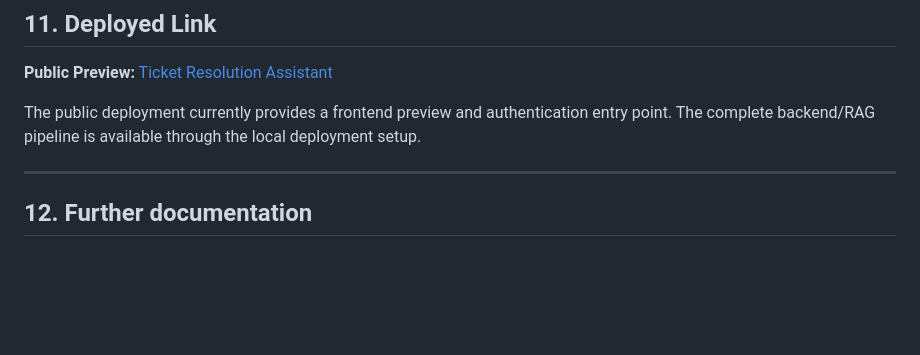
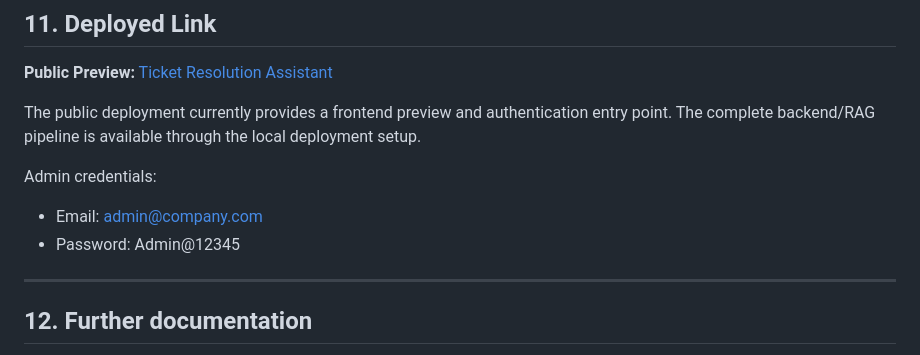
Before and after one commit to Kavya-Ilangovan/ticket-resolution-assistant, a Markdown page: README.md, the part around the change. Drawn GitHub-style; blank space fills up the shorter version.

Commit message:
docs: add dummy credentials in readme for testing

```diff
--- a/README.md
+++ b/README.md
@@ -325,6 +325,10 @@ The evaluation methodology, metric definitions and online health alerts are desc
 
 The public deployment currently provides a frontend preview and authentication entry point. The complete backend/RAG pipeline is available through the local deployment setup.
 
+Admin credentials:
+* Email:    admin@company.com
+* Password: Admin@12345
+
 ---
 
 ## 12. Further documentation
```
